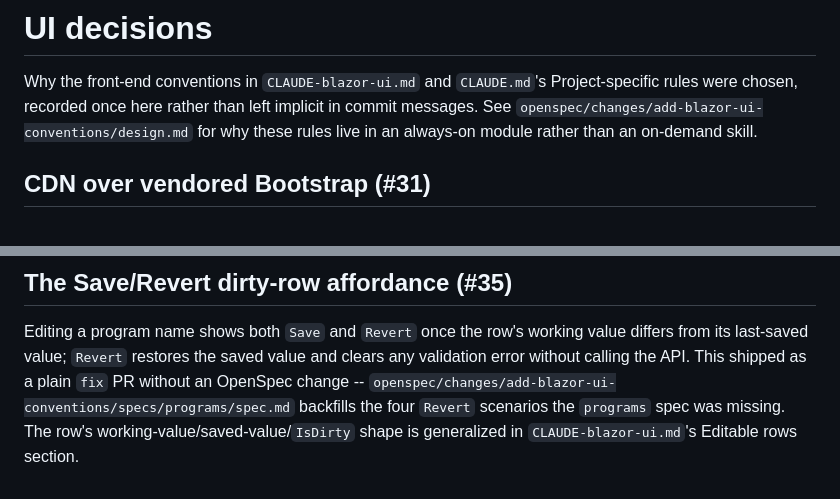
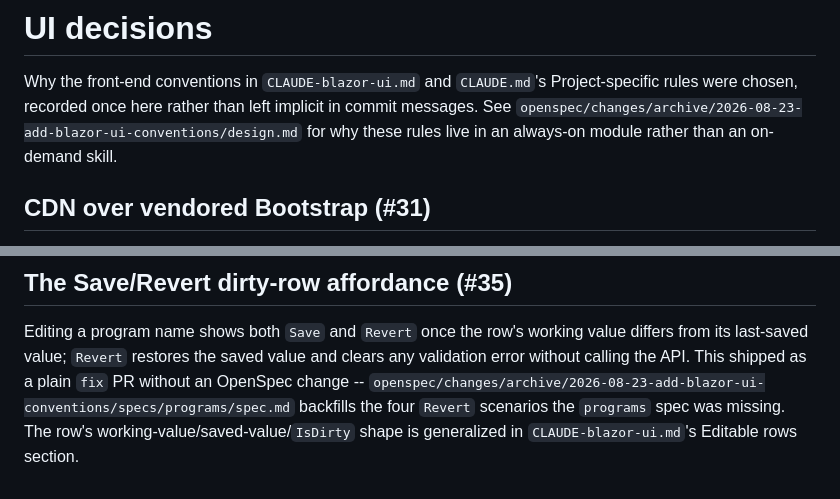
Before and after one commit to farooq-teqniqly/trainfree, a Markdown page: docs/ui-decisions.md, 2 parts joined by grey strips. Drawn GitHub-style.

Commit message:
docs: fix dead openspec links in ui-decisions.md
Links pointed to openspec/changes/add-blazor-ui-conventions/..., but
the change was archived to openspec/changes/archive/2026-08-23-add-
blazor-ui-conventions/ in this PR, leaving both references broken.

Co-Authored-By: Claude Sonnet 5 <noreply@anthropic.com>
Claude-Session: https://claude.ai/code/session_01A8dmwpuHTC4b6CCainr6Bf

```diff
--- a/docs/ui-decisions.md
+++ b/docs/ui-decisions.md
@@ -2,7 +2,7 @@
 
 Why the front-end conventions in `CLAUDE-blazor-ui.md` and `CLAUDE.md`'s Project-specific
 rules were chosen, recorded once here rather than left implicit in commit messages. See
-`openspec/changes/add-blazor-ui-conventions/design.md` for why these rules live in an
+`openspec/changes/archive/2026-08-23-add-blazor-ui-conventions/design.md` for why these rules live in an
 always-on module rather than an on-demand skill.
 
 ## CDN over vendored Bootstrap (#31)
@@ -55,7 +55,7 @@ indicator, which read as misplaced on narrow viewports.
 Editing a program name shows both `Save` and `Revert` once the row's working value
 differs from its last-saved value; `Revert` restores the saved value and clears any
 validation error without calling the API. This shipped as a plain `fix` PR without an
-OpenSpec change -- `openspec/changes/add-blazor-ui-conventions/specs/programs/spec.md`
+OpenSpec change -- `openspec/changes/archive/2026-08-23-add-blazor-ui-conventions/specs/programs/spec.md`
 backfills the four `Revert` scenarios the `programs` spec was missing. The row's
 working-value/saved-value/`IsDirty` shape is generalized in `CLAUDE-blazor-ui.md`'s
 Editable rows section.
```
